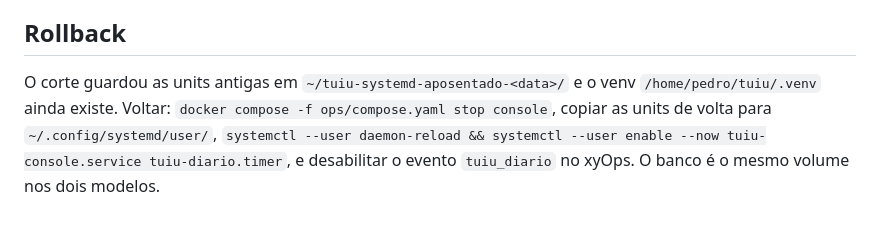
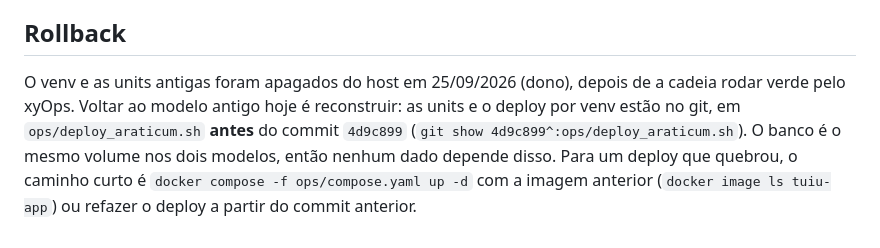
Before and after one commit to araticum/tuiu, a Markdown page: ops/README.md, the part around the change. GitHub-like rendering.

Commit message:
ops/README: rollback sem venv nem units guardadas (apagados em 25/09)
Co-Authored-By: Claude Fable 5.1 <noreply@anthropic.com>

```diff
--- a/ops/README.md
+++ b/ops/README.md
@@ -70,8 +70,10 @@ no boot das 05:30.
 
 ## Rollback
 
-O corte guardou as units antigas em `~/tuiu-systemd-aposentado-<data>/` e o venv
-`/home/pedro/tuiu/.venv` ainda existe. Voltar: `docker compose -f ops/compose.yaml stop
-console`, copiar as units de volta para `~/.config/systemd/user/`, `systemctl --user
-daemon-reload && systemctl --user enable --now tuiu-console.service tuiu-diario.timer`, e
-desabilitar o evento `tuiu_diario` no xyOps. O banco é o mesmo volume nos dois modelos.
+O venv e as units antigas foram apagados do host em 25/09/2026 (dono), depois de a cadeia
+rodar verde pelo xyOps. Voltar ao modelo antigo hoje é reconstruir: as units e o deploy por
+venv estão no git, em `ops/deploy_araticum.sh` **antes** do commit `4d9c899` (`git show
+4d9c899^:ops/deploy_araticum.sh`). O banco é o mesmo volume nos dois modelos, então nenhum
+dado depende disso. Para um deploy que quebrou, o caminho curto é `docker compose -f
+ops/compose.yaml up -d` com a imagem anterior (`docker image ls tuiu-app`) ou refazer o deploy
+a partir do commit anterior.
```
